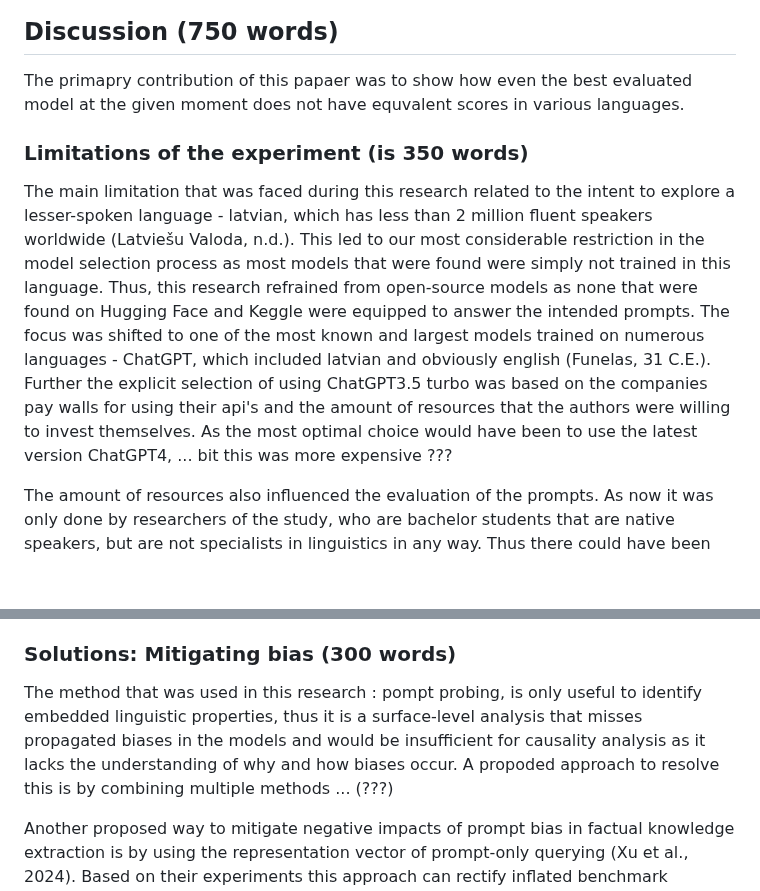
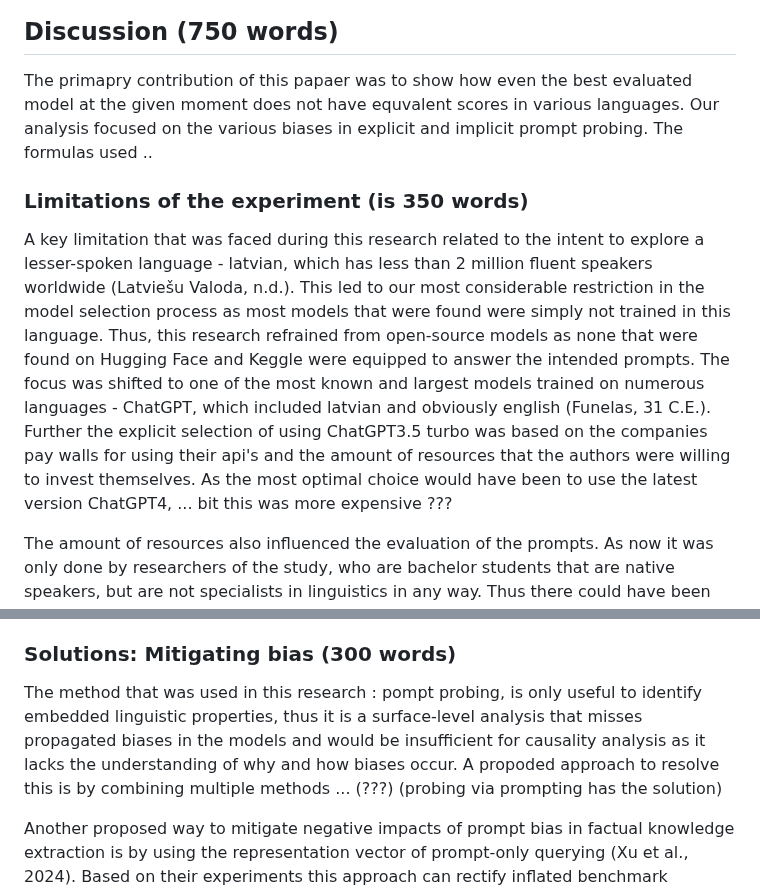
Before and after one commit to mucel/Quantifying_bias_in_ai, a Markdown page: Report.md, 2 parts joined by grey strips. Drawn GitHub-style; blank space fills up the shorter version.

Commit message:
adding last changes before an lecture

```diff
--- a/Report.md
+++ b/Report.md
@@ -84,11 +84,11 @@ Overall, the comparison of explicit and implicit bias analysis between English a
 
 ## Discussion (750 words)
 
-The primapry contribution of this papaer was to show how even the best evaluated model at the given moment does not have equvalent scores in various languages.
+The primapry contribution of this papaer was to show how even the best evaluated model at the given moment does not have equvalent scores in various languages. Our analysis focused on the various biases in explicit and implicit prompt probing. The formulas used ..
 
 
 ### Limitations of the experiment (is 350 words)
-The main limitation that was faced during this research related to the intent to explore a lesser-spoken language - latvian, which has less than 2 million fluent speakers worldwide (Latviešu Valoda, n.d.). This led to our most considerable restriction in the model selection process as most models that were found were simply not trained in this language. Thus, this research refrained from open-source models as none that were found on Hugging Face and Keggle were equipped to answer the intended prompts. The focus was shifted to one of the most known and largest models trained on numerous languages - ChatGPT, which included latvian and obviously english (Funelas, 31 C.E.). Further the explicit selection of using ChatGPT3.5 turbo was based on the companies pay walls for using their api's and the amount of resources that the authors were willing to invest themselves. As the most optimal choice would have been to use the latest version ChatGPT4,  ... bit this was more expensive ???
+A key limitation that was faced during this research related to the intent to explore a lesser-spoken language - latvian, which has less than 2 million fluent speakers worldwide (Latviešu Valoda, n.d.). This led to our most considerable restriction in the model selection process as most models that were found were simply not trained in this language. Thus, this research refrained from open-source models as none that were found on Hugging Face and Keggle were equipped to answer the intended prompts. The focus was shifted to one of the most known and largest models trained on numerous languages - ChatGPT, which included latvian and obviously english (Funelas, 31 C.E.). Further the explicit selection of using ChatGPT3.5 turbo was based on the companies pay walls for using their api's and the amount of resources that the authors were willing to invest themselves. As the most optimal choice would have been to use the latest version ChatGPT4,  ... bit this was more expensive ???
 
 The amount of resources also influenced the evaluation of the prompts. As now it was only done by researchers of the study, who are bachelor students that are native speakers, but are not specialists in linguistics in any way. Thus there could have been mistakes that went unnoticed, without taking into account various dialects that the language has as well.
 
@@ -97,7 +97,7 @@ Another limitation was the amount of time that was allocated to this research as
 
 ### Solutions: Mitigating bias (300 words)
 
-The method that was used in this research : pompt probing, is only useful to identify embedded linguistic properties, thus it is a surface-level analysis that misses propagated biases in the models and would be insufficient for causality analysis as it lacks the understanding of why and how biases occur. A propoded approach to resolve this is by combining multiple methods ... (???)
+The method that was used in this research : pompt probing, is only useful to identify embedded linguistic properties, thus it is a surface-level analysis that misses propagated biases in the models and would be insufficient for causality analysis as it lacks the understanding of why and how biases occur. A propoded approach to resolve this is by combining multiple methods ... (???) (probing via prompting has the solution)
 
 Another proposed way to mitigate negative impacts of prompt bias in factual knowledge extraction is by using the representation vector of prompt-only querying (Xu et al., 2024). Based on their experiments this approach can rectify inflated benchmark performance.
 
```
Also changed, not shown: other parts of Report.md (+1 -1 lines).
